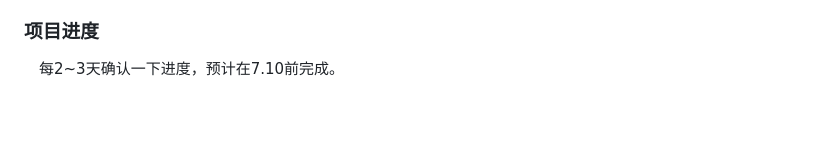
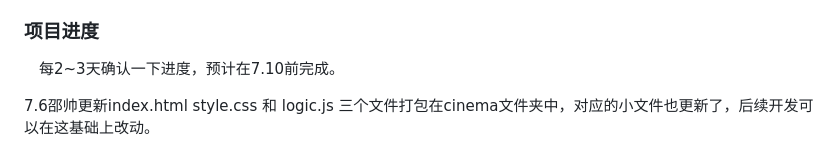
Before and after one commit to PepperChicken114/cinema-seat-booking, a Markdown page: docs/说明.md, the part around the change. GitHub-like rendering; blank space fills up the shorter version.

```diff
--- a/docs/说明.md
+++ b/docs/说明.md
@@ -72,3 +72,5 @@ sequenceDiagram
 * 2025.6.27 在interfaces的.js文件中定义了最基本的座位、电影票、选座算法的结构；以及EventBus.js中的事件总线类；
 ### 项目进度
 &emsp;每2~3天确认一下进度，预计在7.10前完成。
+
+7.6邵帅更新index.html style.css 和 logic.js 三个文件打包在cinema文件夹中，对应的小文件也更新了，后续开发可以在这基础上改动。
```
